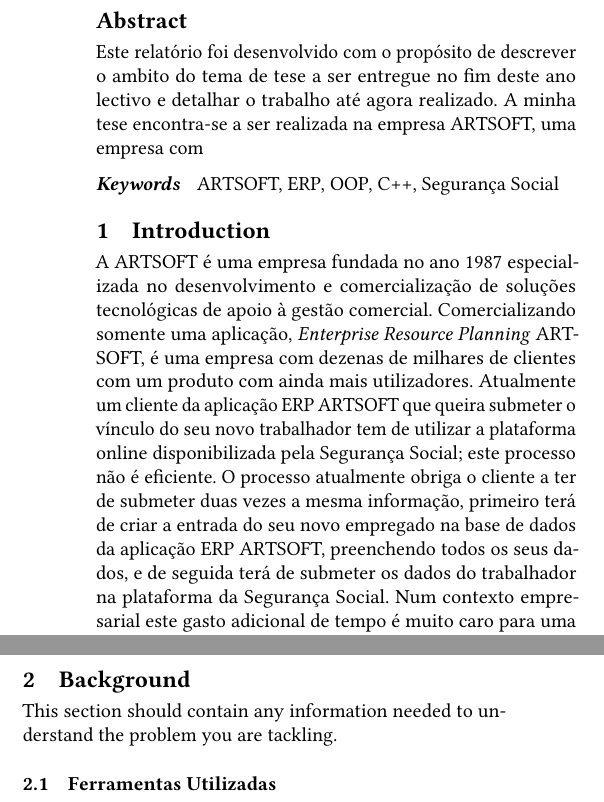
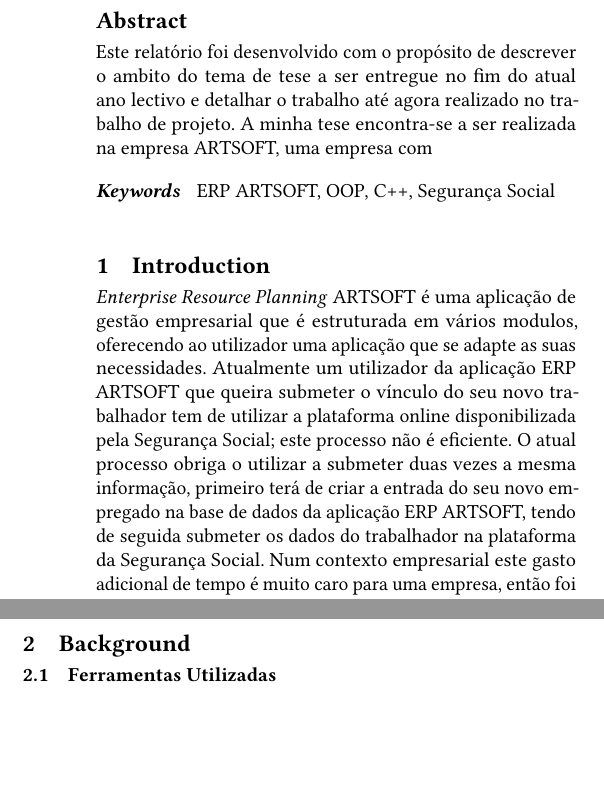
Before and after one commit to pedrocarrega/tese_mestrado_21-22, a LaTeX paper (relatorio_preliminar/main.tex): two parts of the columns of page 1 of 2, joined at a grey line, cut so that both start at the same text, the shorter picture padded with empty space. Compiled offline with pdfLaTeX.

Commit message:
alteracoes ao abstrato e introducao

```diff
--- a/relatorio_preliminar/main.tex
+++ b/relatorio_preliminar/main.tex
@@ -48,14 +48,14 @@
 %% The abstract is a short summary of the work to be presented in the
 %% article.
 \begin{abstract}
-  Este relatório foi desenvolvido com o propósito de descrever o ambito do tema de tese a ser entregue no fim deste ano lectivo e detalhar o trabalho até agora realizado. A minha tese encontra-se a ser realizada na empresa ARTSOFT, uma empresa com
+  Este relatório foi desenvolvido com o propósito de descrever o ambito do tema de tese a ser entregue no fim do atual ano lectivo e detalhar o trabalho até agora realizado no trabalho de projeto. A minha tese encontra-se a ser realizada na empresa ARTSOFT, uma empresa com
 \end{abstract}
 
 
 %%
 %% Keywords. The author(s) should pick words that accurately describe
 %% the work being presented. Separate the keywords with commas.
-\keywords{ARTSOFT, ERP, OOP, C++, Segurança Social}
+\keywords{ERP ARTSOFT, OOP, C++, Segurança Social}
 
 
 %%
@@ -65,21 +65,13 @@
 
 \section{Introduction}
 
-%What is the context? \\ %introduzir ARTSOFT
-
-%What is the problem? \\ %o k é pretendido
-
-%Why is it important? \\ %o cliente quer e poupar TEMPO aos utilizadores
-
-A ARTSOFT é uma empresa fundada no ano 1987 especializada no desenvolvimento e comercialização de soluções tecnológicas de apoio à gestão comercial. Comercializando somente uma aplicação, \textit{Enterprise Resource Planning} ARTSOFT, é uma empresa com dezenas de milhares de clientes com um produto com ainda mais utilizadores. Atualmente um cliente da aplicação ERP ARTSOFT que queira submeter o vínculo do seu novo trabalhador tem de utilizar a plataforma online disponibilizada pela Segurança Social; este processo não é eficiente. O processo atualmente obriga o cliente a ter de submeter duas vezes a mesma informação, primeiro terá de criar a entrada do seu novo empregado na base de dados da aplicação ERP ARTSOFT, preenchendo todos os seus dados, e de seguida terá de submeter os dados do trabalhador na plataforma da Segurança Social. Num contexto empresarial este gasto adicional de tempo é muito caro para uma empresa, então foi inicializado um desenvolvimento com o objetivo de oferecer ao cliente a possibilidade de submeter o vínculo de contrato do seu novo trabalhador à Segurança Social diretamente da aplicação ERP ARTSOFT.
+\textit{Enterprise Resource Planning} ARTSOFT é uma aplicação de gestão empresarial que é estruturada em vários modulos, oferecendo ao utilizador uma aplicação que se adapte as suas necessidades. Atualmente um utilizador da aplicação ERP ARTSOFT que queira submeter o vínculo do seu novo trabalhador tem de utilizar a plataforma online disponibilizada pela Segurança Social; este processo não é eficiente. O atual processo obriga o utilizar a submeter duas vezes a mesma informação, primeiro terá de criar a entrada do seu novo empregado na base de dados da aplicação ERP ARTSOFT, tendo de seguida submeter os dados do trabalhador na plataforma da Segurança Social. Num contexto empresarial este gasto adicional de tempo é muito caro para uma empresa, então foi inicializado um desenvolvimento com o objetivo de oferecer ao cliente a possibilidade de submeter o vínculo de contrato do seu novo trabalhador à Segurança Social diretamente da aplicação ERP ARTSOFT.
 
 What data and methods are you thinking about using to tackle it? \\ %prob no data. methods no good idea how to explain
 
 Para iniciar este relatório vai ser primeiro introduzido e explicado alguns conceitos base para entender como funcionam os modulos relvantes da aplicação ERP ARTSOFT e alguns dos procedimentos internos na empresa. De seguida vai ser apresentado um relato da formação realizada, seguido dos metodos que foram e irão ser utilizados para resolver o problema apresentado e por fim serão apresentados os próximos passos a realizar para chegar à solução do problema.
 
 \section{Background} \label{sec:background}
-
-This section should contain any information needed to understand the problem you are tackling.
 
 \subsection{Ferramentas Utilizadas}
 
```
Also changed, not shown: relatorio_preliminar/main.pdf.
